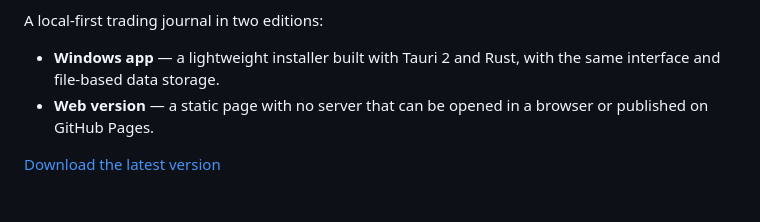
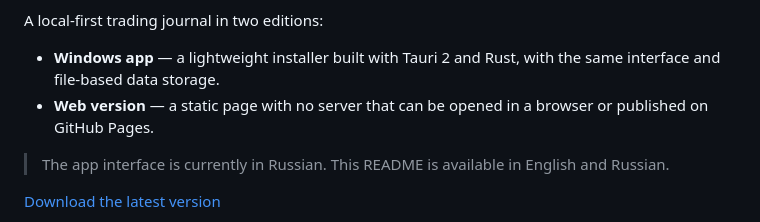
Before and after one commit to FamaSALO/tradejournal, a Markdown page: README.md, the part around the change. Drawn GitHub-style; blank space fills up the shorter version.

Commit message:
Note the current interface language in the English README

```diff
--- a/README.md
+++ b/README.md
@@ -10,6 +10,8 @@ A local-first trading journal in two editions:
 
 - **Windows app** — a lightweight installer built with Tauri 2 and Rust, with the same interface and file-based data storage.
 - **Web version** — a static page with no server that can be opened in a browser or published on GitHub Pages.
+
+> The app interface is currently in Russian. This README is available in English and Russian.
 
 [Download the latest version](https://github.com/FamaSALO/tradejournal/releases/latest)
 
```
